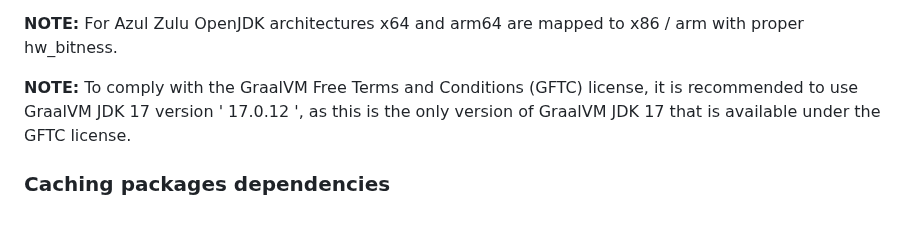
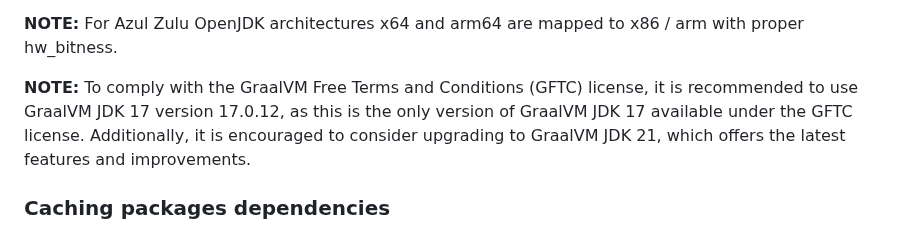
Before and after one commit to actions/setup-java, a Markdown page: README.md, the part around the change. GitHub-like rendering.

Commit message:
update the documentation

```diff
--- a/README.md
+++ b/README.md
@@ -117,8 +117,7 @@ Currently, the following distributions are supported:
 
 **NOTE:** For Azul Zulu OpenJDK architectures x64 and arm64 are mapped to x86 / arm with proper hw_bitness.
 
-**NOTE:** To comply with the GraalVM Free Terms and Conditions (GFTC) license, it is recommended to use GraalVM JDK 17 version
- ' 17.0.12 ', as this is the only version of GraalVM JDK 17 that is available under the GFTC license.
+**NOTE:** To comply with the GraalVM Free Terms and Conditions (GFTC) license, it is recommended to use GraalVM JDK 17 version 17.0.12, as this is the only version of GraalVM JDK 17 available under the GFTC license. Additionally, it is encouraged to consider upgrading to GraalVM JDK 21, which offers the latest features and improvements.
 
 ### Caching packages dependencies
 The action has a built-in functionality for caching and restoring dependencies. It uses [toolkit/cache](https://github.com/actions/toolkit/tree/main/packages/cache) under hood for caching dependencies but requires less configuration settings. Supported package managers are gradle, maven and sbt. The format of the used cache key is `setup-java-${{ platform }}-${{ packageManager }}-${{ fileHash }}`, where the hash is based on the following files:
```
